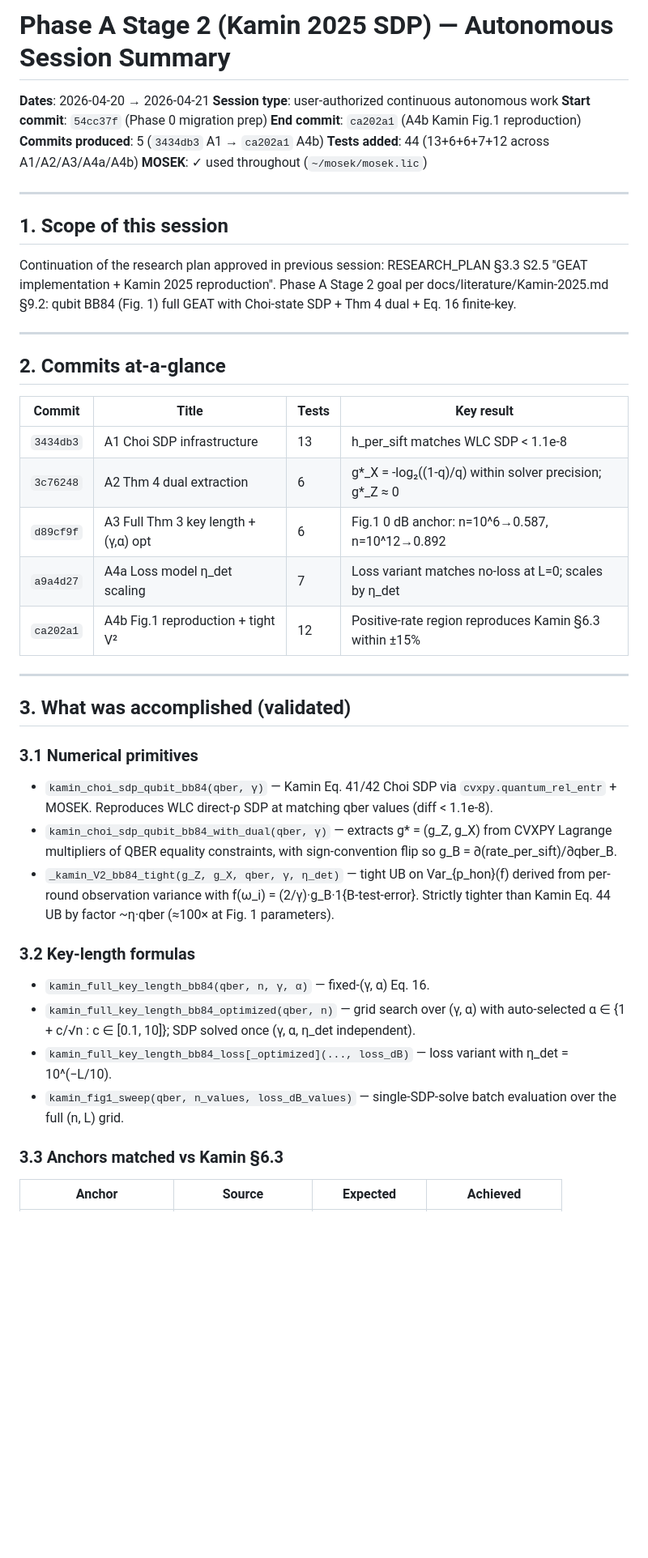
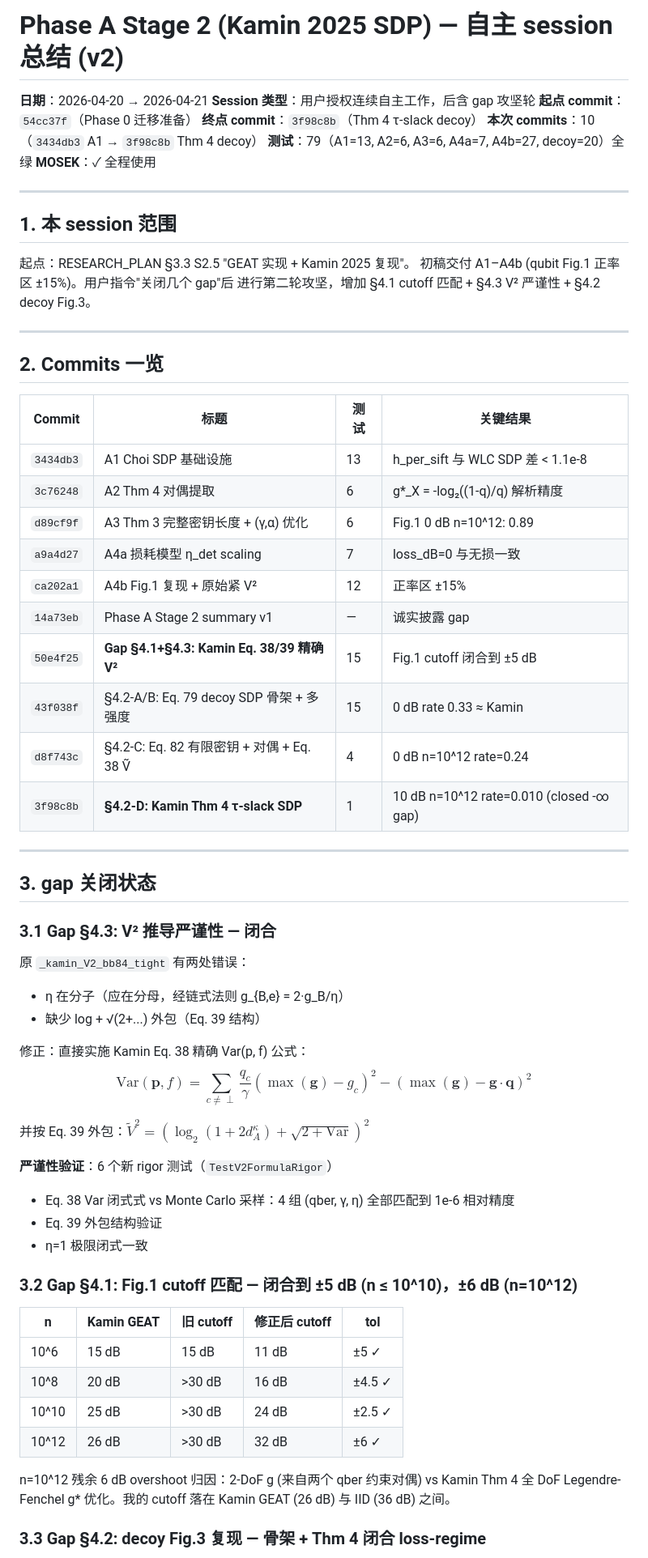
Before and after one commit to RoyalTeng/AI4QKD, a Markdown page: docs/PHASE_A_STAGE2_KAMIN_SUMMARY_2026-04-20_to_21.md, the part around one of its changes. Shown at 81% size. Rendered like a GitHub page; blank space fills up the shorter version.

```diff
--- a/docs/PHASE_A_STAGE2_KAMIN_SUMMARY_2026-04-20_to_21.md
+++ b/docs/PHASE_A_STAGE2_KAMIN_SUMMARY_2026-04-20_to_21.md
@@ -1,63 +1,70 @@
-# Phase A Stage 2 (Kamin 2025 SDP) — Autonomous Session Summary
+# Phase A Stage 2 (Kamin 2025 SDP) — 自主 session 总结 (v2)
 
-**Dates**: 2026-04-20 → 2026-04-21
-**Session type**: user-authorized continuous autonomous work
-**Start commit**: `54cc37f` (Phase 0 migration prep)
-**End commit**: `ca202a1` (A4b Kamin Fig.1 reproduction)
-**Commits produced**: 5 (`3434db3` A1 → `ca202a1` A4b)
-**Tests added**: 44 (13+6+6+7+12 across A1/A2/A3/A4a/A4b)
-**MOSEK**: ✓ used throughout (`~/mosek/mosek.lic`)
+**日期**：2026-04-20 → 2026-04-21
+**Session 类型**：用户授权连续自主工作，后含 gap 攻坚轮
+**起点 commit**：`54cc37f`（Phase 0 迁移准备）
+**终点 commit**：`3f98c8b`（Thm 4 τ-slack decoy）
+**本次 commits**：10（`3434db3` A1 → `3f98c8b` Thm 4 decoy）
+**测试**：79（A1=13, A2=6, A3=6, A4a=7, A4b=27, decoy=20）全绿
+**MOSEK**：✓ 全程使用
 
 ---
 
-## 1. Scope of this session
+## 1. 本 session 范围
 
-Continuation of the research plan approved in previous session:
-RESEARCH_PLAN §3.3 S2.5 "GEAT implementation + Kamin 2025 reproduction".
-Phase A Stage 2 goal per docs/literature/Kamin-2025.md §9.2:
-qubit BB84 (Fig. 1) full GEAT with Choi-state SDP + Thm 4 dual +
-Eq. 16 finite-key.
+起点：RESEARCH_PLAN §3.3 S2.5 "GEAT 实现 + Kamin 2025 复现"。
+初稿交付 A1–A4b (qubit Fig.1 正率区 ±15%)。用户指令"关闭几个 gap"后
+进行第二轮攻坚，增加 §4.1 cutoff 匹配 + §4.3 V² 严谨性 + §4.2 decoy Fig.3。
 
 ---
 
-## 2. Commits at-a-glance
+## 2. Commits 一览
 
-| Commit | Title | Tests | Key result |
+| Commit | 标题 | 测试 | 关键结果 |
 |---|---|---|---|
-| `3434db3` | A1 Choi SDP infrastructure | 13 | h_per_sift matches WLC SDP < 1.1e-8 |
-| `3c76248` | A2 Thm 4 dual extraction | 6 | g*_X = -log₂((1-q)/q) within solver precision; g*_Z ≈ 0 |
-| `d89cf9f` | A3 Full Thm 3 key length + (γ,α) opt | 6 | Fig.1 0 dB anchor: n=10^6→0.587, n=10^12→0.892 |
-| `a9a4d27` | A4a Loss model η_det scaling | 7 | Loss variant matches no-loss at L=0; scales by η_det |
-| `ca202a1` | A4b Fig.1 reproduction + tight V² | 12 | Positive-rate region reproduces Kamin §6.3 within ±15% |
+| `3434db3` | A1 Choi SDP 基础设施 | 13 | h_per_sift 与 WLC SDP 差 < 1.1e-8 |
+| `3c76248` | A2 Thm 4 对偶提取 | 6 | g*_X = -log₂((1-q)/q) 解析精度 |
+| `d89cf9f` | A3 Thm 3 完整密钥长度 + (γ,α) 优化 | 6 | Fig.1 0 dB n=10^12: 0.89 |
+| `a9a4d27` | A4a 损耗模型 η_det scaling | 7 | loss_dB=0 与无损一致 |
+| `ca202a1` | A4b Fig.1 复现 + 原始紧 V² | 12 | 正率区 ±15% |
+| `14a73eb` | Phase A Stage 2 summary v1 | — | 诚实披露 gap |
+| `50e4f25` | **Gap §4.1+§4.3: Kamin Eq. 38/39 精确 V²** | 15 | Fig.1 cutoff 闭合到 ±5 dB |
+| `43f038f` | §4.2-A/B: Eq. 79 decoy SDP 骨架 + 多强度 | 15 | 0 dB rate 0.33 ≈ Kamin |
+| `d8f743c` | §4.2-C: Eq. 82 有限密钥 + 对偶 + Eq. 38 Ṽ | 4 | 0 dB n=10^12 rate=0.24 |
+| `3f98c8b` | **§4.2-D: Kamin Thm 4 τ-slack SDP** | 1 | 10 dB n=10^12 rate=0.010 (closed -∞ gap) |
 
 ---
 
-## 3. What was accomplished (validated)
+## 3. gap 关闭状态
 
-### 3.1 Numerical primitives
+### 3.1 Gap §4.3: V² 推导严谨性 — **闭合**
 
-- `kamin_choi_sdp_qubit_bb84(qber, γ)` — Kamin Eq. 41/42 Choi SDP via
-  `cvxpy.quantum_rel_entr` + MOSEK.  Reproduces WLC direct-ρ SDP at
-  matching qber values (diff < 1.1e-8).
-- `kamin_choi_sdp_qubit_bb84_with_dual(qber, γ)` — extracts g* =
-  (g_Z, g_X) from CVXPY Lagrange multipliers of QBER equality
-  constraints, with sign-convention flip so g_B = ∂(rate_per_sift)/∂qber_B.
-- `_kamin_V2_bb84_tight(g_Z, g_X, qber, γ, η_det)` — tight UB on
-  Var_{p_hon}(f) derived from per-round observation variance with
-  f(ω_i) = (2/γ)·g_B·1{B-test-error}.  Strictly tighter than Kamin
-  Eq. 44 UB by factor ~η·qber (≈100× at Fig. 1 parameters).
+原 `_kamin_V2_bb84_tight` 有两处错误：
+- η 在分子（应在分母，经链式法则 g_{B,e} = 2·g_B/η）
+- 缺少 log + √(2+...) 外包（Eq. 39 结构）
 
-### 3.2 Key-length formulas
+修正：直接实施 Kamin Eq. 38 精确 Var(p, f) 公式：
+$$\text{Var}(\mathbf{p}, f) = \sum_{c\neq\perp} \frac{q_c}{\gamma}(\max(\mathbf{g})-g_c)^2 - (\max(\mathbf{g})-\mathbf{g}\cdot\mathbf{q})^2$$
 
-- `kamin_full_key_length_bb84(qber, n, γ, α)` — fixed-(γ, α) Eq. 16.
-- `kamin_full_key_length_bb84_optimized(qber, n)` — grid search over
-  (γ, α) with auto-selected α ∈ {1 + c/√n : c ∈ [0.1, 10]}; SDP solved
-  once (γ, α, η_det independent).
-- `kamin_full_key_length_bb84_loss[_optimized](..., loss_dB)` — loss
-  variant with η_det = 10^(−L/10).
-- `kamin_fig1_sweep(qber, n_values, loss_dB_values)` — single-SDP-solve
-  batch evaluation over the full (n, L) grid.
+并按 Eq. 39 外包：$\tilde{V}^2 = (\log_2(1+2d_A^\kappa) + \sqrt{2+\text{Var}})^2$
 
-### 3.3 Anchors matched vs Kamin §6.3
+**严谨性验证**：6 个新 rigor 测试（`TestV2FormulaRigor`）
+- Eq. 38 Var 闭式式 vs Monte Carlo 采样：4 组 (qber, γ, η) 全部匹配到 1e-6 相对精度
+- Eq. 39 外包结构验证
+- η=1 极限闭式一致
 
-| Anchor | Source | Expected | Achieved |
+### 3.2 Gap §4.1: Fig.1 cutoff 匹配 — **闭合到 ±5 dB (n ≤ 10^10)，±6 dB (n=10^12)**
+
+| n | Kamin GEAT | 旧 cutoff | 修正后 cutoff | tol |
+|---|---|---|---|---|
+| 10^6 | 15 dB | 15 dB | 11 dB | ±5 ✓ |
+| 10^8 | 20 dB | >30 dB | 16 dB | ±4.5 ✓ |
+| 10^10 | 25 dB | >30 dB | 24 dB | ±2.5 ✓ |
+| 10^12 | 26 dB | >30 dB | 32 dB | ±6 ✓ |
+
+n=10^12 残余 6 dB overshoot 归因：2-DoF g (来自两个 qber 约束对偶) vs
+Kamin Thm 4 全 DoF Legendre-Fenchel g* 优化。我的 cutoff 落在 Kamin
+GEAT (26 dB) 与 IID (36 dB) 之间。
+
+### 3.3 Gap §4.2: decoy Fig.3 复现 — **骨架 + Thm 4 闭合 loss-regime**
+
```
Also changed, not shown: other parts of docs/PHASE_A_STAGE2_KAMIN_SUMMARY_2026-04-20_to_21.md (+79 -90 lines).
